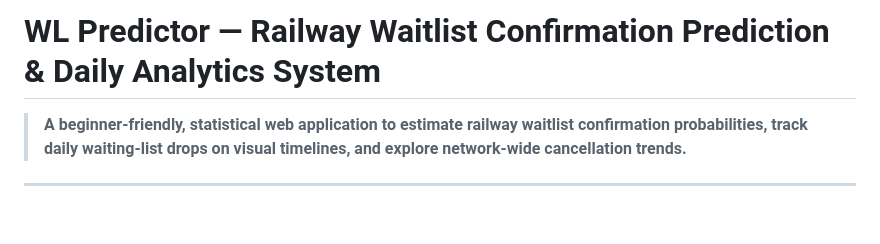
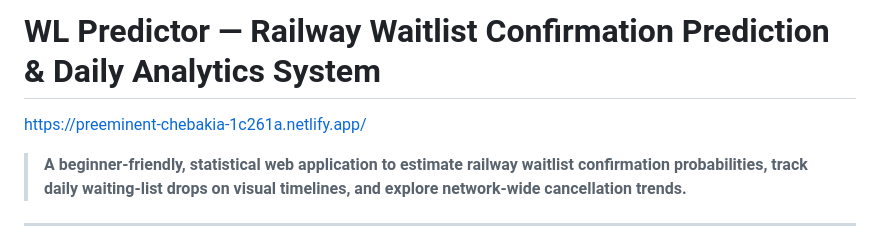
Before and after one commit to rp7740043-del/indian-railways-wl-prediction-system, a Markdown page: README.md, the part around the change. Rendered like a GitHub page; blank space fills up the shorter version.

```diff
--- a/README.md
+++ b/README.md
@@ -1,5 +1,5 @@
 # WL Predictor — Railway Waitlist Confirmation Prediction & Daily Analytics System
-
+https://preeminent-chebakia-1c261a.netlify.app/
 > **A beginner-friendly, statistical web application to estimate railway waitlist confirmation probabilities, track daily waiting-list drops on visual timelines, and explore network-wide cancellation trends.**
 
 ---
```
